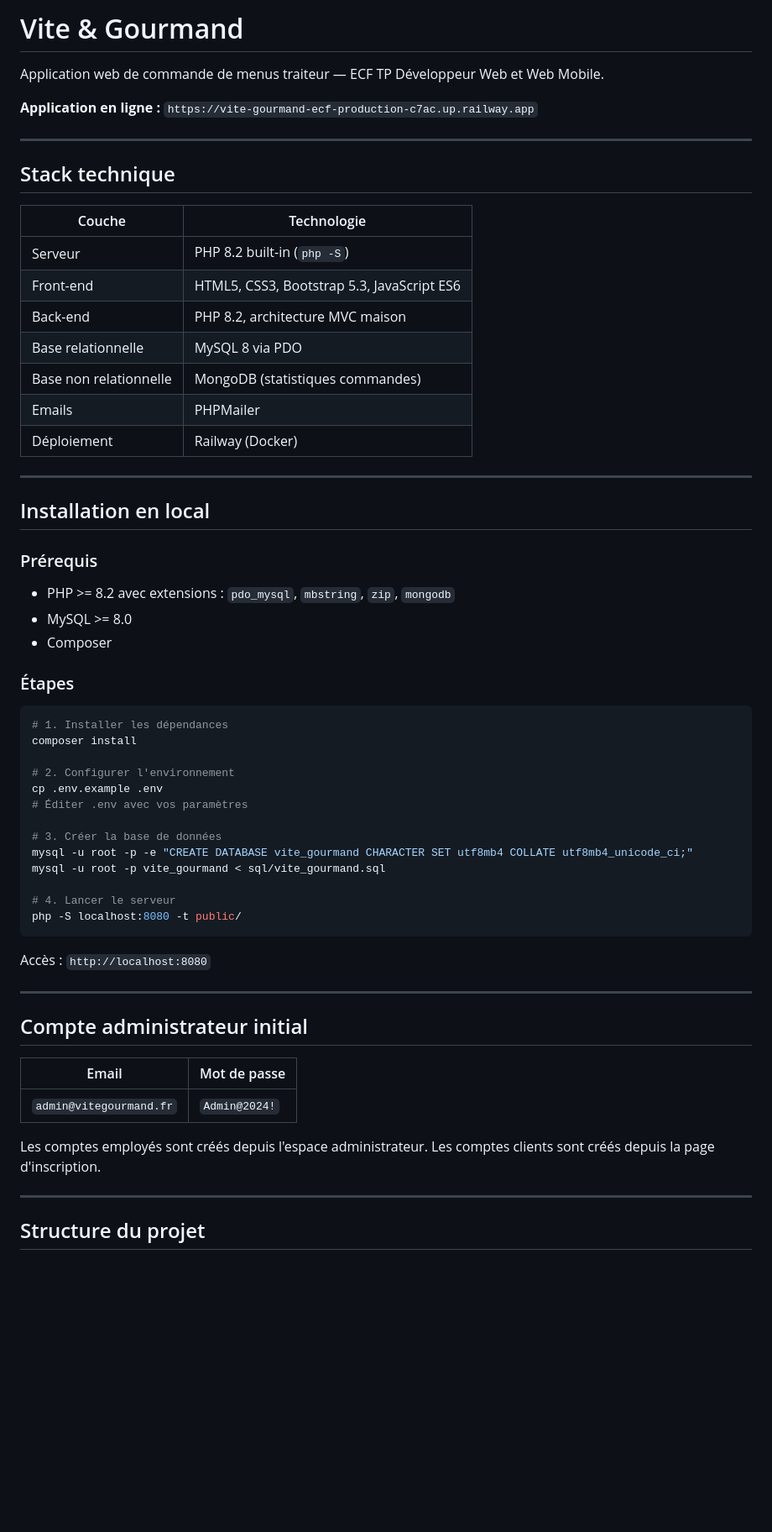
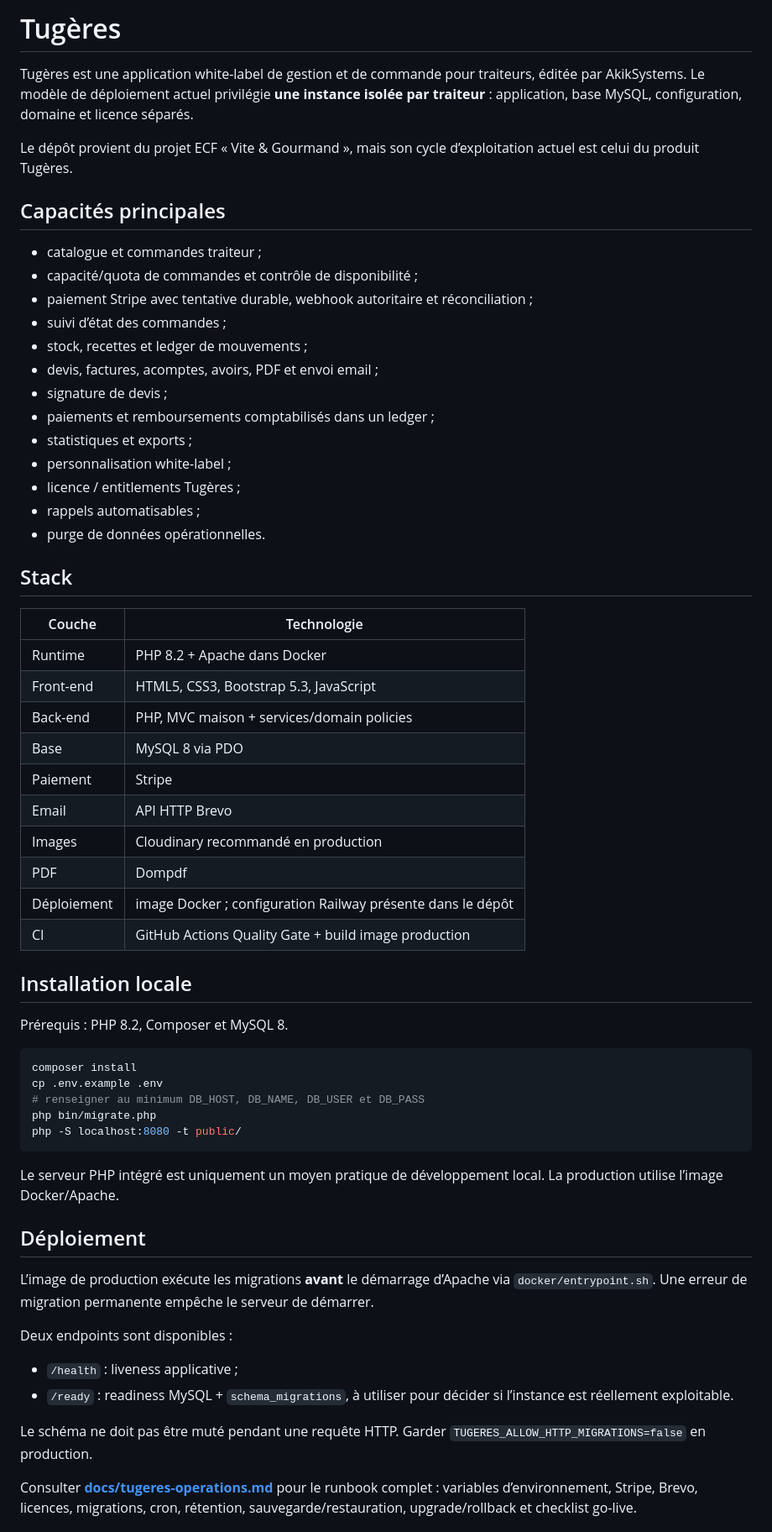
Before and after one commit to AmineAKIK/vite-gourmand-ecf, a Markdown page: README.md, the part around one of its changes. Shown at 84% size. Drawn GitHub-style; blank space fills up the shorter version.

Commit message:
docs: present Tugeres as production product

````diff
--- a/README.md
+++ b/README.md
@@ -1,65 +1,64 @@
-# Vite & Gourmand
+# Tugères
 
-Application web de commande de menus traiteur — ECF TP Développeur Web et Web Mobile.
+Tugères est une application white-label de gestion et de commande pour traiteurs, éditée par AkikSystems. Le modèle de déploiement actuel privilégie **une instance isolée par traiteur** : application, base MySQL, configuration, domaine et licence séparés.
 
-**Application en ligne :** `https://vite-gourmand-ecf-production-c7ac.up.railway.app`
+Le dépôt provient du projet ECF « Vite & Gourmand », mais son cycle d’exploitation actuel est celui du produit Tugères.
 
----
+## Capacités principales
 
-## Stack technique
+- catalogue et commandes traiteur ;
+- capacité/quota de commandes et contrôle de disponibilité ;
+- paiement Stripe avec tentative durable, webhook autoritaire et réconciliation ;
+- suivi d’état des commandes ;
+- stock, recettes et ledger de mouvements ;
+- devis, factures, acomptes, avoirs, PDF et envoi email ;
+- signature de devis ;
+- paiements et remboursements comptabilisés dans un ledger ;
+- statistiques et exports ;
+- personnalisation white-label ;
+- licence / entitlements Tugères ;
+- rappels automatisables ;
+- purge de données opérationnelles.
+
+## Stack
 
 | Couche | Technologie |
 |---|---|
-| Serveur | PHP 8.2 built-in (`php -S`) |
-| Front-end | HTML5, CSS3, Bootstrap 5.3, JavaScript ES6 |
-| Back-end | PHP 8.2, architecture MVC maison |
-| Base relationnelle | MySQL 8 via PDO |
-| Base non relationnelle | MongoDB (statistiques commandes) |
-| Emails | PHPMailer |
-| Déploiement | Railway (Docker) |
+| Runtime | PHP 8.2 + Apache dans Docker |
+| Front-end | HTML5, CSS3, Bootstrap 5.3, JavaScript |
+| Back-end | PHP, MVC maison + services/domain policies |
+| Base | MySQL 8 via PDO |
+| Paiement | Stripe |
+| Email | API HTTP Brevo |
+| Images | Cloudinary recommandé en production |
+| PDF | Dompdf |
+| Déploiement | image Docker ; configuration Railway présente dans le dépôt |
+| CI | GitHub Actions Quality Gate + build image production |
 
----
+## Installation locale
 
-## Installation en local
-
-### Prérequis
-
-- PHP >= 8.2 avec extensions : `pdo_mysql`, `mbstring`, `zip`, `mongodb`
-- MySQL >= 8.0
-- Composer
-
-### Étapes
+Prérequis : PHP 8.2, Composer et MySQL 8.
 
 ```bash
-# 1. Installer les dépendances
 composer install
-
-# 2. Configurer l'environnement
 cp .env.example .env
-# Éditer .env avec vos paramètres
-
-# 3. Créer la base de données
-mysql -u root -p -e "CREATE DATABASE vite_gourmand CHARACTER SET utf8mb4 COLLATE utf8mb4_unicode_ci;"
-mysql -u root -p vite_gourmand < sql/vite_gourmand.sql
-
-# 4. Lancer le serveur
+# renseigner au minimum DB_HOST, DB_NAME, DB_USER et DB_PASS
+php bin/migrate.php
 php -S localhost:8080 -t public/
 ```
 
-Accès : `http://localhost:8080`
+Le serveur PHP intégré est uniquement un moyen pratique de développement local. La production utilise l’image Docker/Apache.
 
----
+## Déploiement
 
-## Compte administrateur initial
+L’image de production exécute les migrations **avant** le démarrage d’Apache via `docker/entrypoint.sh`. Une erreur de migration permanente empêche le serveur de démarrer.
 
-| Email | Mot de passe |
-|---|---|
-| `admin@vitegourmand.fr` | `Admin@2024!` |
+Deux endpoints sont disponibles :
 
-Les comptes employés sont créés depuis l'espace administrateur.
-Les comptes clients sont créés depuis la page d'inscription.
+- `/health` : liveness applicative ;
+- `/ready` : readiness MySQL + `schema_migrations`, à utiliser pour décider si l’instance est réellement exploitable.
 
----
+Le schéma ne doit pas être muté pendant une requête HTTP. Garder `TUGERES_ALLOW_HTTP_MIGRATIONS=false` en production.
 
-## Structure du projet
+Consulter **[docs/tugeres-operations.md](docs/tugeres-operations.md)** pour le runbook complet : variables d’environnement, Stripe, Brevo, licences, migrations, cron, rétention, sauvegarde/restauration, upgrade/rollback et checklist go-live.
 
````
Also changed, not shown: other parts of README.md (+71 -33 lines).
